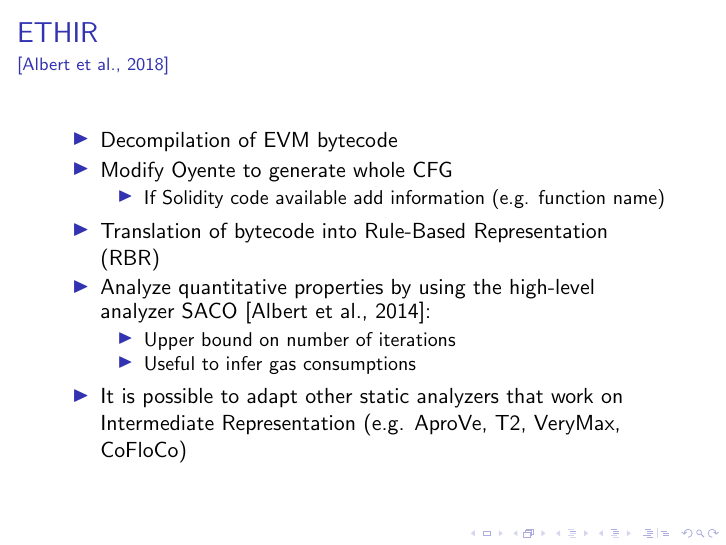
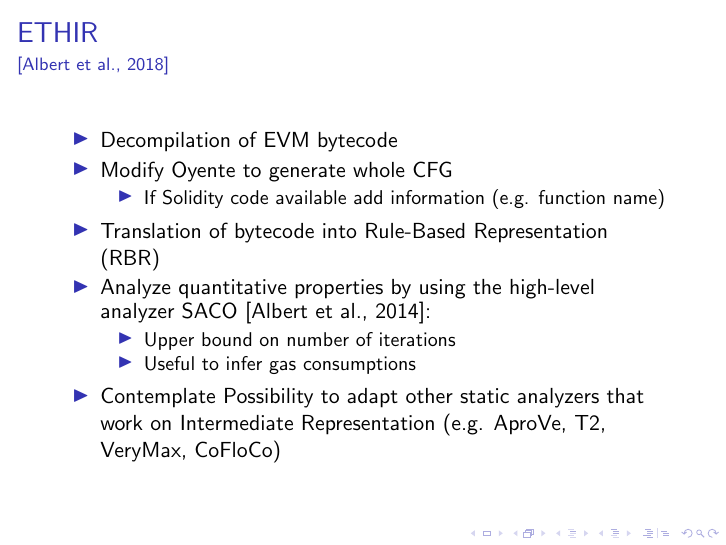
Before and after one commit to herrBez/ethereum-formal-verification, LaTeX slides (main.tex, which reads res/ETHIR.tex): page 9 of 24. Compiled offline with pdfLaTeX; a LaTeX package or settings file that is missing is left out.

```diff
--- a/res/ETHIR.tex
+++ b/res/ETHIR.tex
@@ -14,7 +14,7 @@
             \item Upper bound on number of iterations
             \item Useful to infer gas consumptions
         \end{itemize}
-		\item It is possible to adapt other static analyzers that work on
-		Intermediate Representation (e.g. AproVe, T2, VeryMax, CoFloCo)
+        \item Contemplate Possibility to adapt other static analyzers that work
+        on Intermediate Representation (e.g. AproVe, T2, VeryMax, CoFloCo)
     \end{itemize}
 \end{frame}
```
Lines whose indentation alone changed are shown as unchanged.
